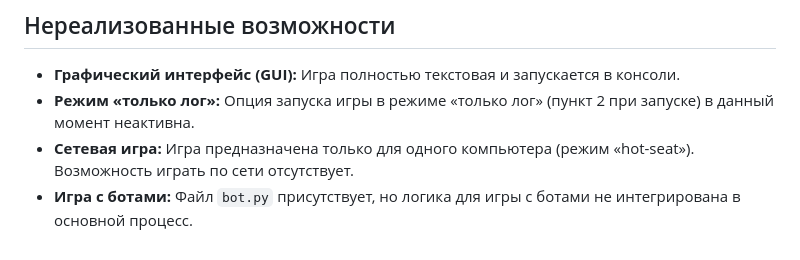
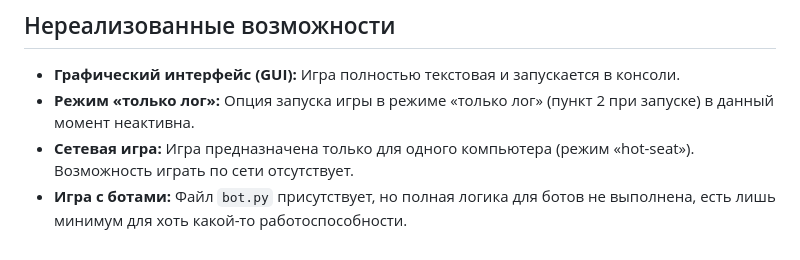
Before and after one commit to Fluxxx1k/SH, a Markdown page: README.md, the part around the change. Drawn GitHub-style.

```diff
--- a/README.md
+++ b/README.md
@@ -51,4 +51,4 @@
 *   **Графический интерфейс (GUI):** Игра полностью текстовая и запускается в консоли.
 *   **Режим «только лог»:** Опция запуска игры в режиме «только лог» (пункт 2 при запуске) в данный момент неактивна.
 *   **Сетевая игра:** Игра предназначена только для одного компьютера (режим «hot-seat»). Возможность играть по сети отсутствует.
-*   **Игра с ботами:** Файл `bot.py` присутствует, но логика для игры с ботами не интегрирована в основной процесс.
+*   **Игра с ботами:** Файл `bot.py` присутствует, но полная логика для ботов не выполнена, есть лишь минимум для хоть какой-то работоспособности.
```
